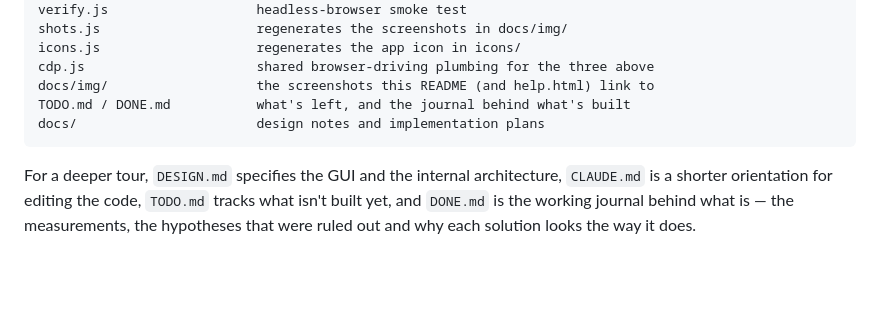
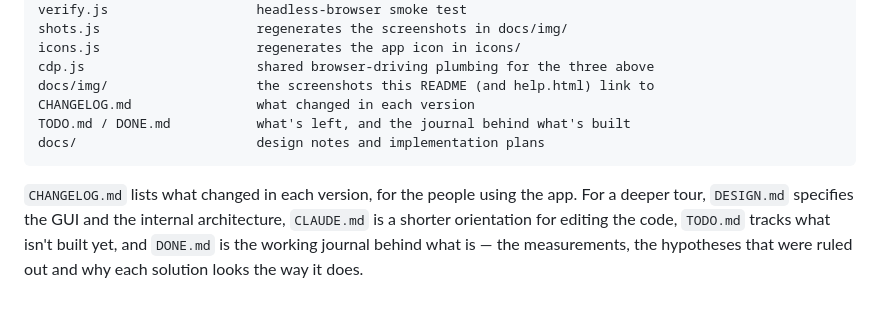
Before and after one commit to Ruperto72/music-studio, a Markdown page: README.md, the part around the change. Drawn GitHub-style; blank space fills up the shorter version.

````diff
--- a/README.md
+++ b/README.md
@@ -372,10 +372,12 @@ shots.js                    regenerates the screenshots in docs/img/
 icons.js                    regenerates the app icon in icons/
 cdp.js                      shared browser-driving plumbing for the three above
 docs/img/                   the screenshots this README (and help.html) link to
+CHANGELOG.md                what changed in each version
 TODO.md / DONE.md           what's left, and the journal behind what's built
 docs/                       design notes and implementation plans
 ```
 
+`CHANGELOG.md` lists what changed in each version, for the people using the app.
 For a deeper tour, `DESIGN.md` specifies the GUI and the internal architecture,
 `CLAUDE.md` is a shorter orientation for editing the code, `TODO.md` tracks what
 isn't built yet, and `DONE.md` is the working journal behind what is — the
````
Also changed, not shown: CHANGELOG.md (added, +276 -0 lines), CLAUDE.md (+1 -0 lines).
